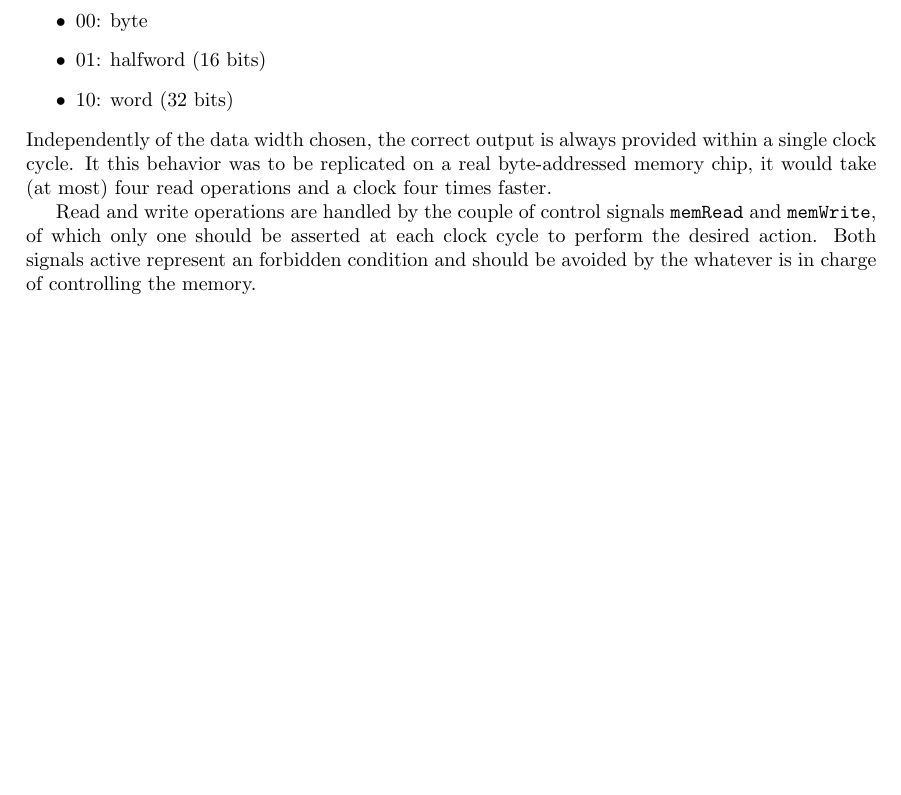
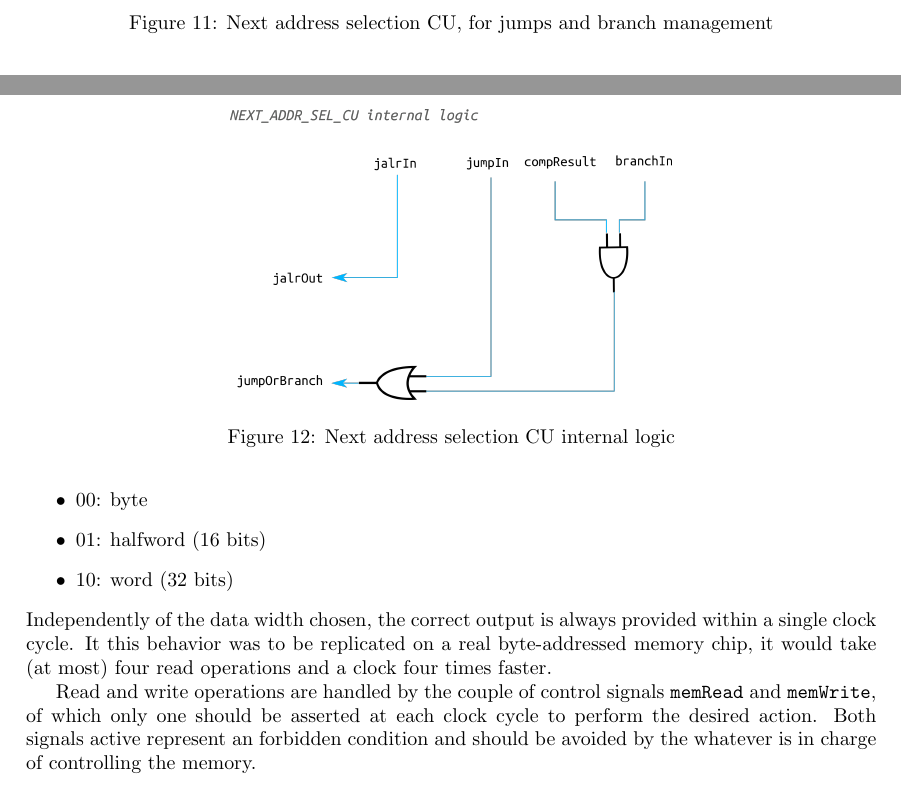
Before and after one commit to mp-17/RV-MAGIC, a LaTeX CV (report/riscv_report.tex): part of page 10 of 10 before the commit and two parts of pages 9 and 10 of 11 after it, the two joined at a grey line, cut at the place of the change, the shorter picture padded with empty space. Compiled offline with pdfLaTeX.

Commit message:
added schematic and logic for next addr sel cu

```diff
--- a/report/riscv_report.tex
+++ b/report/riscv_report.tex
@@ -250,3 +255,12 @@ In figure \ref{fig:hzd_management} a high level DP for hazard management is depi
+    \caption{Next address selection CU, for jumps and branch management}
+    \label{fig:next_addr_sel_cu}
+\end{figure}
+
+\begin{figure}[hbtp]
+    \centering
+    \includegraphics[scale=0.4]{../next_addr_sel_cu/ref/schematic/next_addr_sel_cu_internalLogic.png}
+    \caption{Next address selection CU internal logic}
+    \label{fig:next_addr_sel_cu_internalLogic}
 \end{figure}
 
 \subsection{Control Unit (CU)}
```
Also changed, not shown: common/ref/schematic/circuit_elements.svg (added), next_addr_sel_cu/ref/schematic/next_addr_sel_cu.pdf (added), next_addr_sel_cu/ref/schematic/next_addr_sel_cu.png (added), next_addr_sel_cu/ref/schematic/next_addr_sel_cu.svg (added), next_addr_sel_cu/ref/schematic/next_addr_sel_cu_internalLogic.pdf (added), next_addr_sel_cu/ref/schematic/next_addr_sel_cu_internalLogic.png (added), next_addr_sel_cu/ref/schematic/next_addr_sel_cu_internalLogic.svg (added), report/riscv_report.pdf, report/riscv_report.tex (9 more changed lines).
